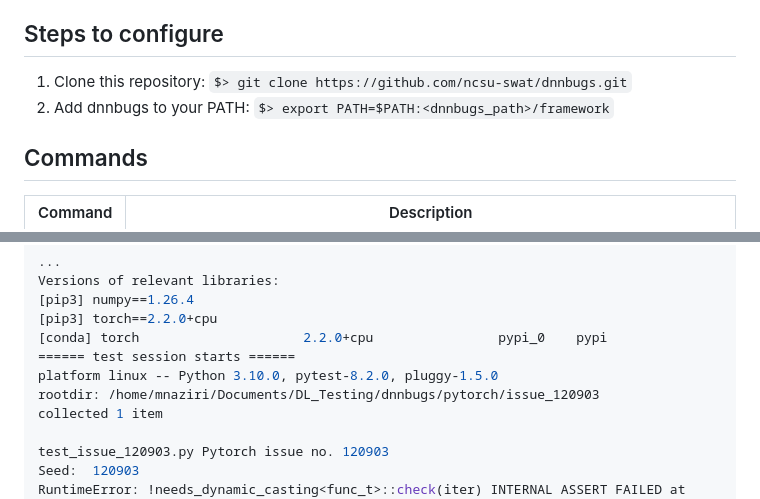
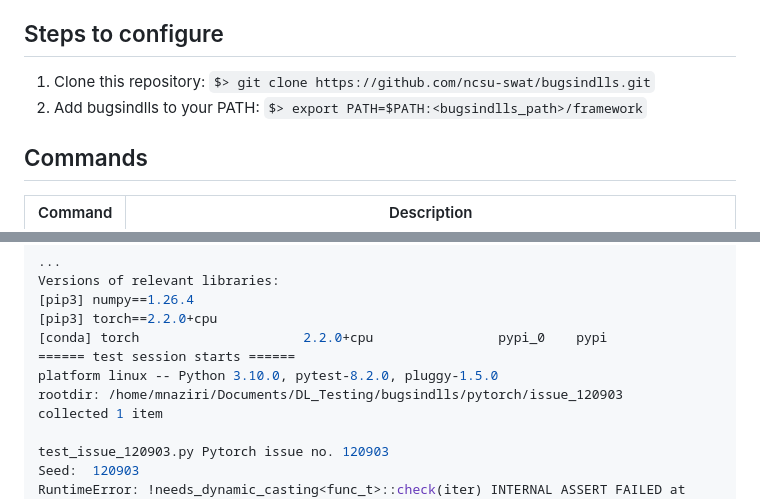
Before and after one commit to ncsu-swat/bugsindlls, a Markdown page: README.md, 2 parts joined by grey strips. Drawn GitHub-style.

Commit message:
Updated readme with proper tool name

````diff
--- a/README.md
+++ b/README.md
@@ -8,8 +8,8 @@ A benchmark of reproducible bugs in DNN libraries
 
 
 ## Steps to configure
-1. Clone this repository: ```$> git clone https://github.com/ncsu-swat/dnnbugs.git```
-2. Add dnnbugs to your PATH: ```$> export PATH=$PATH:<dnnbugs_path>/framework```
+1. Clone this repository: ```$> git clone https://github.com/ncsu-swat/bugsindlls.git```
+2. Add bugsindlls to your PATH: ```$> export PATH=$PATH:<bugsindlls_path>/framework```
 
 
 ## Commands
@@ -81,7 +81,7 @@ Versions of relevant libraries:
 [conda] torch                     2.2.0+cpu                pypi_0    pypi
 ====== test session starts ======
 platform linux -- Python 3.10.0, pytest-8.2.0, pluggy-1.5.0
-rootdir: /home/mnaziri/Documents/DL_Testing/dnnbugs/pytorch/issue_120903
+rootdir: /home/mnaziri/Documents/DL_Testing/bugsindlls/pytorch/issue_120903
 collected 1 item
 
 test_issue_120903.py Pytorch issue no. 120903
````
